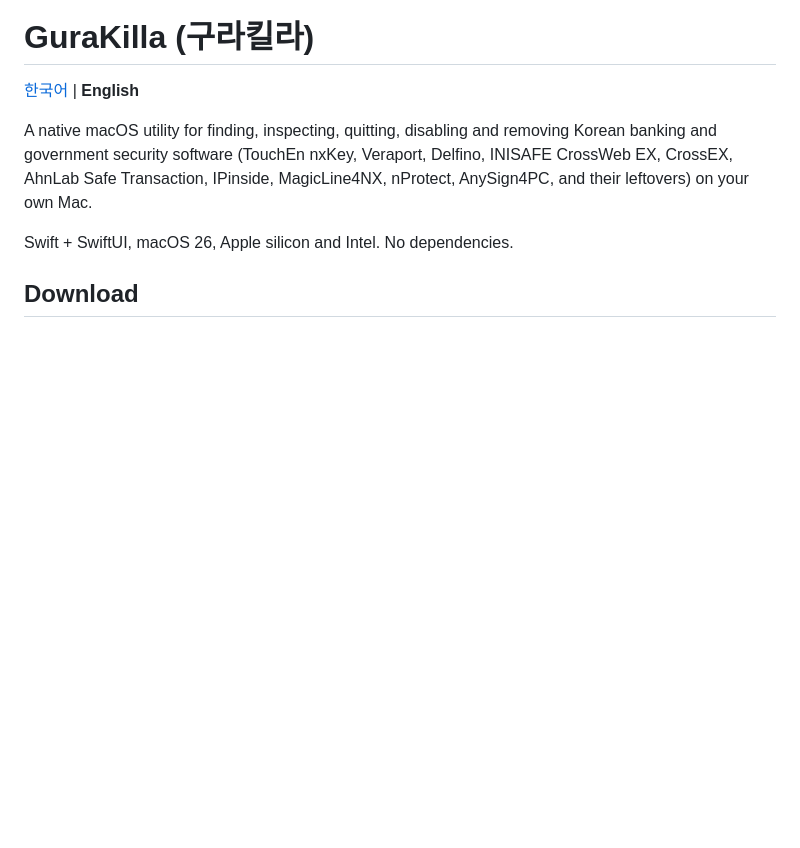
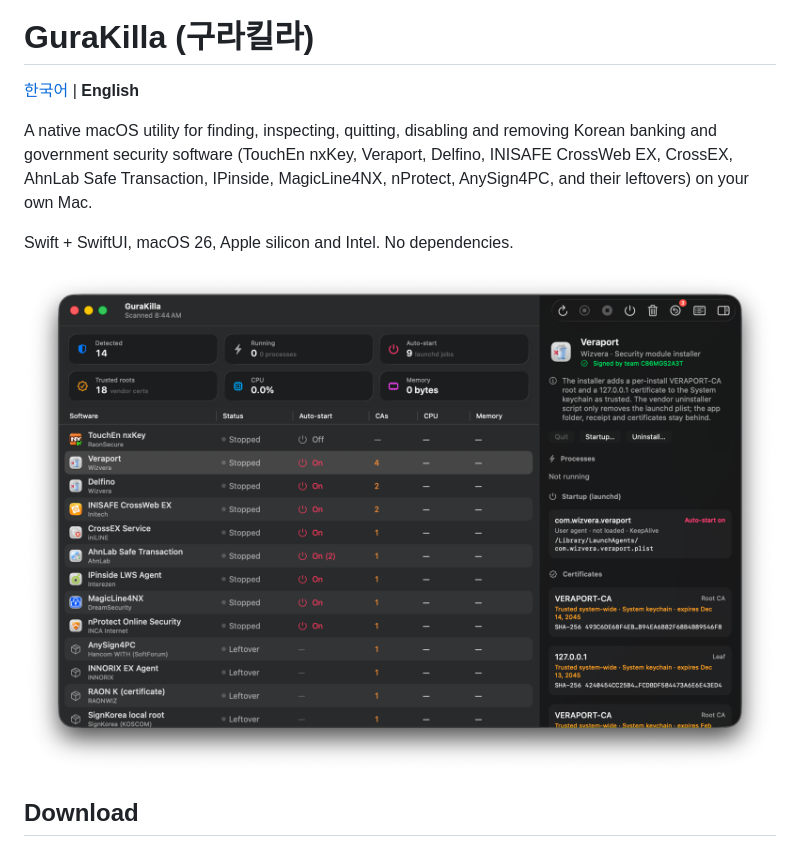
Before and after one commit to hjun1052/gurakilla, a Markdown page: README.en.md, the part around the change. GitHub-like rendering; pictures changed too: Design/screenshots/main-en.png (added); blank space fills up the shorter version.

```diff
--- a/README.en.md
+++ b/README.en.md
@@ -10,6 +10,8 @@ Delfino, INISAFE CrossWeb EX, CrossEX, AhnLab Safe Transaction, IPinside,
 MagicLine4NX, nProtect, AnySign4PC, and their leftovers) on your own Mac.
 
 Swift + SwiftUI, macOS 26, Apple silicon and Intel. No dependencies.
+
+![GuraKilla main window](Design/screenshots/main-en.png)
 
 ## Download
 
```
Also changed, not shown: README.md (+2 -0 lines), Design/screenshots/main-ko.png (added).
